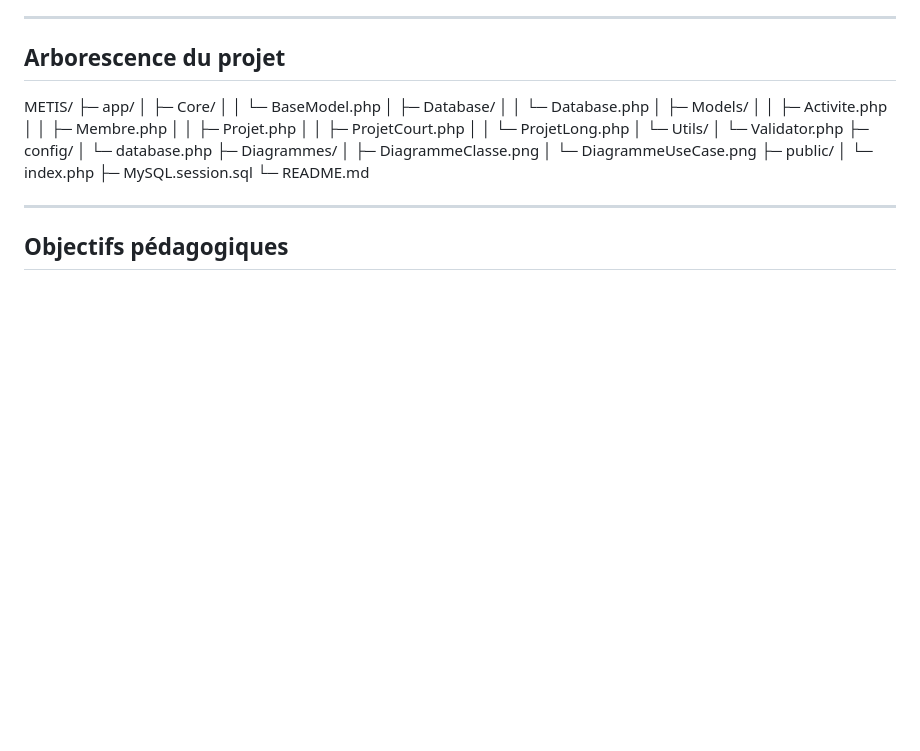
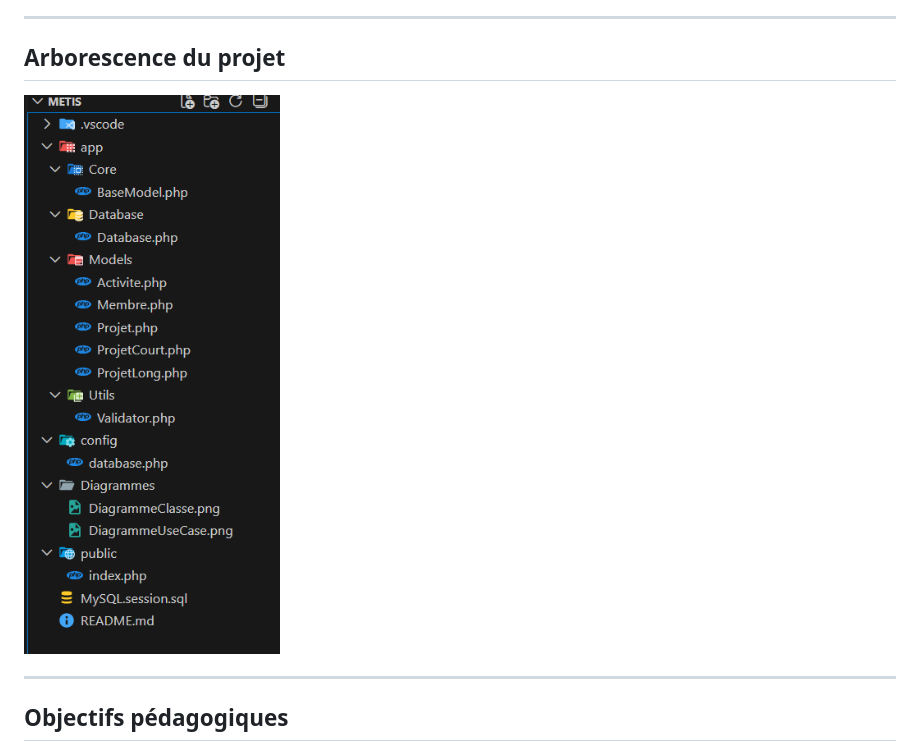
Before and after one commit to abdelhakimallouani/Metis, a Markdown page: README.md, the part around the change. Drawn GitHub-style; pictures changed too: image.png (added); blank space fills up the shorter version.

Commit message:
ajoute un redme de projet metis

```diff
--- a/README.md
+++ b/README.md
@@ -9,31 +9,7 @@ L’objectif pédagogique principal est de maîtriser la **programmation orient
 
 ## Arborescence du projet
 
-METIS/
-├─ app/
-│ ├─ Core/
-│ │ └─ BaseModel.php
-│ ├─ Database/
-│ │ └─ Database.php
-│ ├─ Models/
-│ │ ├─ Activite.php
-│ │ ├─ Membre.php
-│ │ ├─ Projet.php
-│ │ ├─ ProjetCourt.php
-│ │ └─ ProjetLong.php
-│ └─ Utils/
-│ └─ Validator.php
-├─ config/
-│ └─ database.php
-├─ Diagrammes/
-│ ├─ DiagrammeClasse.png
-│ └─ DiagrammeUseCase.png
-├─ public/
-│ └─ index.php
-├─ MySQL.session.sql
-└─ README.md
-
-
+![alt text](image.png)
 
 ---
 
```
